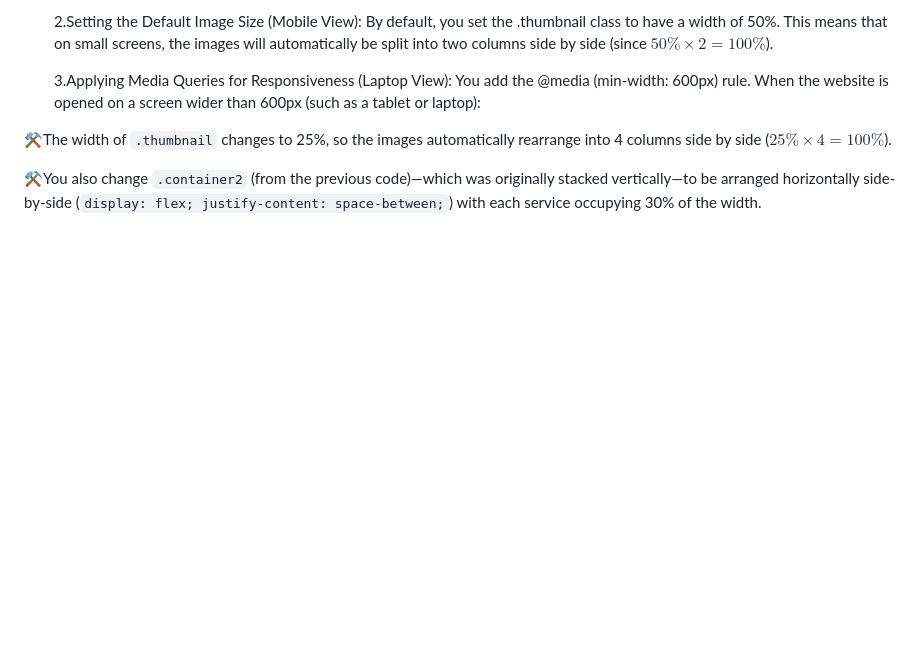
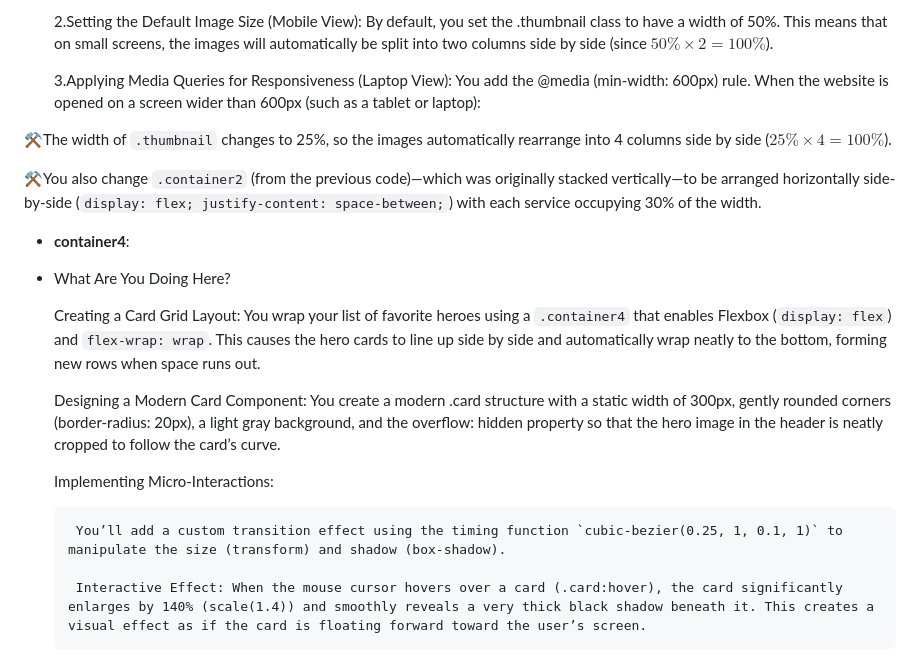
Before and after one commit to shahansyah/FlexBox-Tutorial, a Markdown page: README.md, the part around the change. GitHub-like rendering; blank space fills up the shorter version.

```diff
--- a/README.md
+++ b/README.md
@@ -85,3 +85,15 @@ What Are You Doing Here?
 ⚒️The width of `.thumbnail` changes to 25%, so the images automatically rearrange into 4 columns side by side ($25\% \times 4 = 100\%$).
 
 ⚒️You also change `.container2` (from the previous code)—which was originally stacked vertically—to be arranged horizontally side-by-side (`display: flex; justify-content: space-between;`) with each service occupying 30% of the width.
+ - **container4**:
+ - What Are You Doing Here?
+
+    Creating a Card Grid Layout: You wrap your list of favorite heroes using a `.container4` that enables Flexbox (`display: flex`) and `flex-wrap: wrap`. This causes the hero cards to line up side by side and automatically wrap neatly to the bottom, forming new rows when space runs out.
+
+    Designing a Modern Card Component: You create a modern .card structure with a static width of 300px, gently rounded corners (border-radius: 20px), a light gray background, and the overflow: hidden property so that the hero image in the header is neatly cropped to follow the card’s curve.
+
+    Implementing Micro-Interactions:
+
+        You’ll add a custom transition effect using the timing function `cubic-bezier(0.25, 1, 0.1, 1)` to manipulate the size (transform) and shadow (box-shadow).
+
+        Interactive Effect: When the mouse cursor hovers over a card (.card:hover), the card significantly enlarges by 140% (scale(1.4)) and smoothly reveals a very thick black shadow beneath it. This creates a visual effect as if the card is floating forward toward the user’s screen.
```
